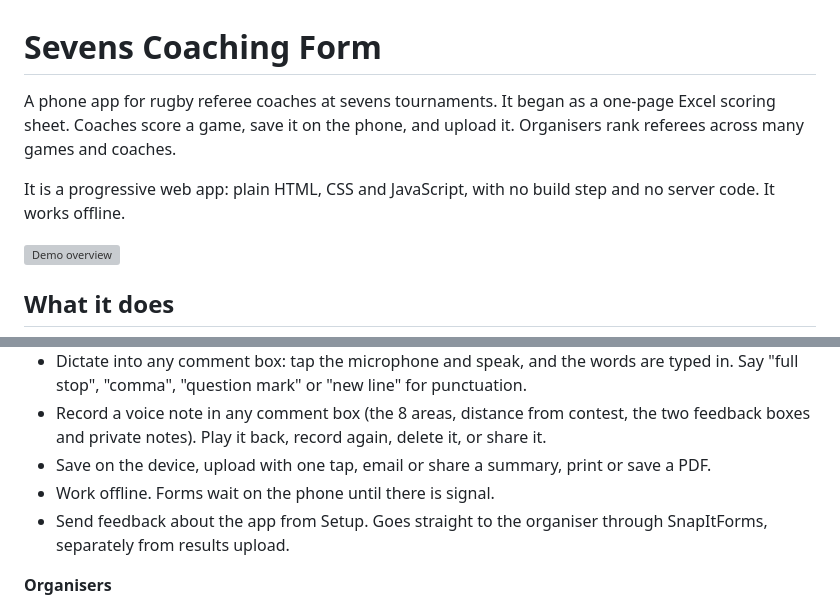
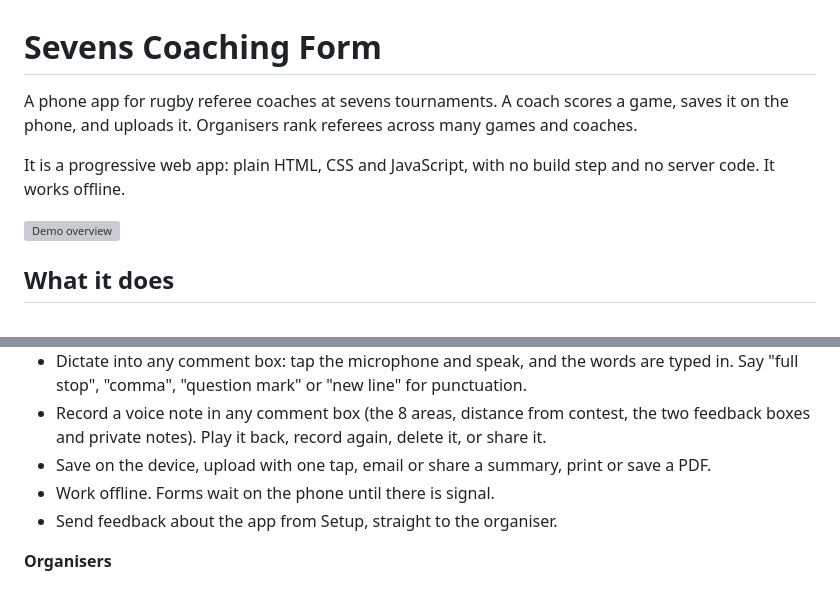
Before and after one commit to jonobakernz/sevens-coaching-form, a Markdown page: README.md, 2 parts joined by grey strips. GitHub-like rendering; grey boxes are pictures that could not be loaded.

```diff
--- a/README.md
+++ b/README.md
@@ -1,9 +1,10 @@
 # Sevens Coaching Form
 
-A phone app for rugby referee coaches at sevens tournaments. It began as a one-page Excel scoring sheet.
-Coaches score a game, save it on the phone, and upload it. Organisers rank referees across many games and coaches.
+A phone app for rugby referee coaches at sevens tournaments. A coach scores a game, saves it on the phone, and
+uploads it. Organisers rank referees across many games and coaches.
 
-It is a progressive web app: plain HTML, CSS and JavaScript, with no build step and no server code. It works offline.
+It is a progressive web app: plain HTML, CSS and JavaScript, with no build step and no server code. It works
+offline.
 
 ![Demo overview](docs/demo-overview.png)
 
@@ -17,7 +18,7 @@ It is a progressive web app: plain HTML, CSS and JavaScript, with no build step
 - Record a voice note in any comment box (the 8 areas, distance from contest, the two feedback boxes and private notes). Play it back, record again, delete it, or share it.
 - Save on the device, upload with one tap, email or share a summary, print or save a PDF.
 - Work offline. Forms wait on the phone until there is signal.
-- Send feedback about the app from Setup. Goes straight to the organiser through SnapItForms, separately from results upload.
+- Send feedback about the app from Setup, straight to the organiser.
 
 **Organisers**
 - Make a setup link and QR code with the tournament name, a tournament code, and lists of fields, levels, coaches and referees.
```
Also changed, not shown: other parts of README.md (+53 -69 lines).
